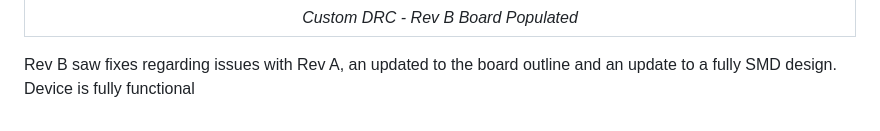
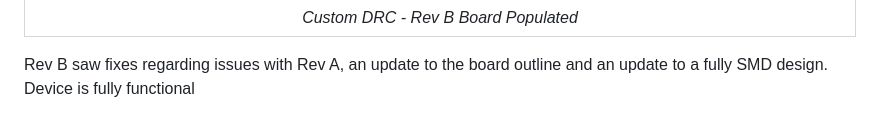
Before and after one commit to lilindian16/customDRC, a Markdown page: README.md, the part around the change. GitHub-like rendering.

Commit message:
Fixed typo

```diff
--- a/README.md
+++ b/README.md
@@ -59,4 +59,4 @@ Rev A working well. Mod required to jump the RS485 RX line to a test-point pad t
 | :-----------------------------------------------------------------------: |
 |                   _Custom DRC - Rev B Board Populated_                    |
 
-Rev B saw fixes regarding issues with Rev A, an updated to the board outline and an update to a fully SMD design. Device is fully functional
+Rev B saw fixes regarding issues with Rev A, an update to the board outline and an update to a fully SMD design. Device is fully functional
```
